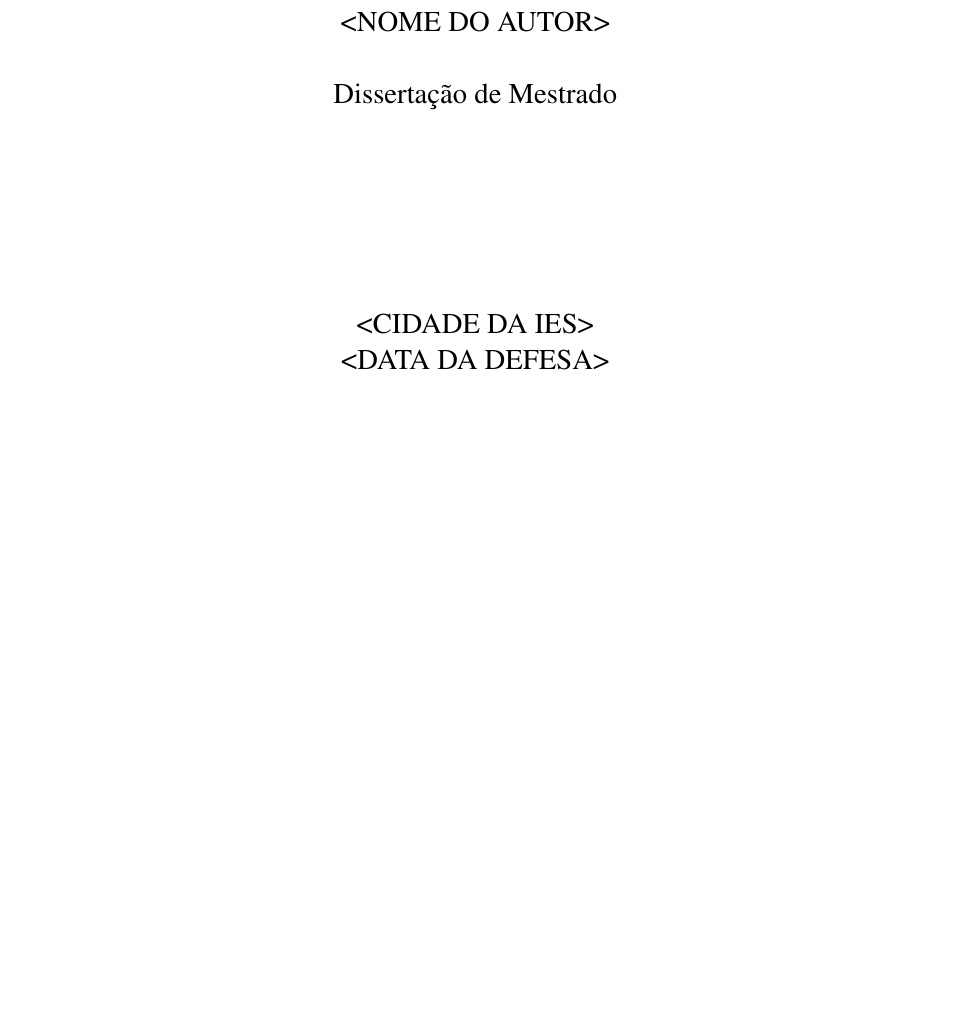
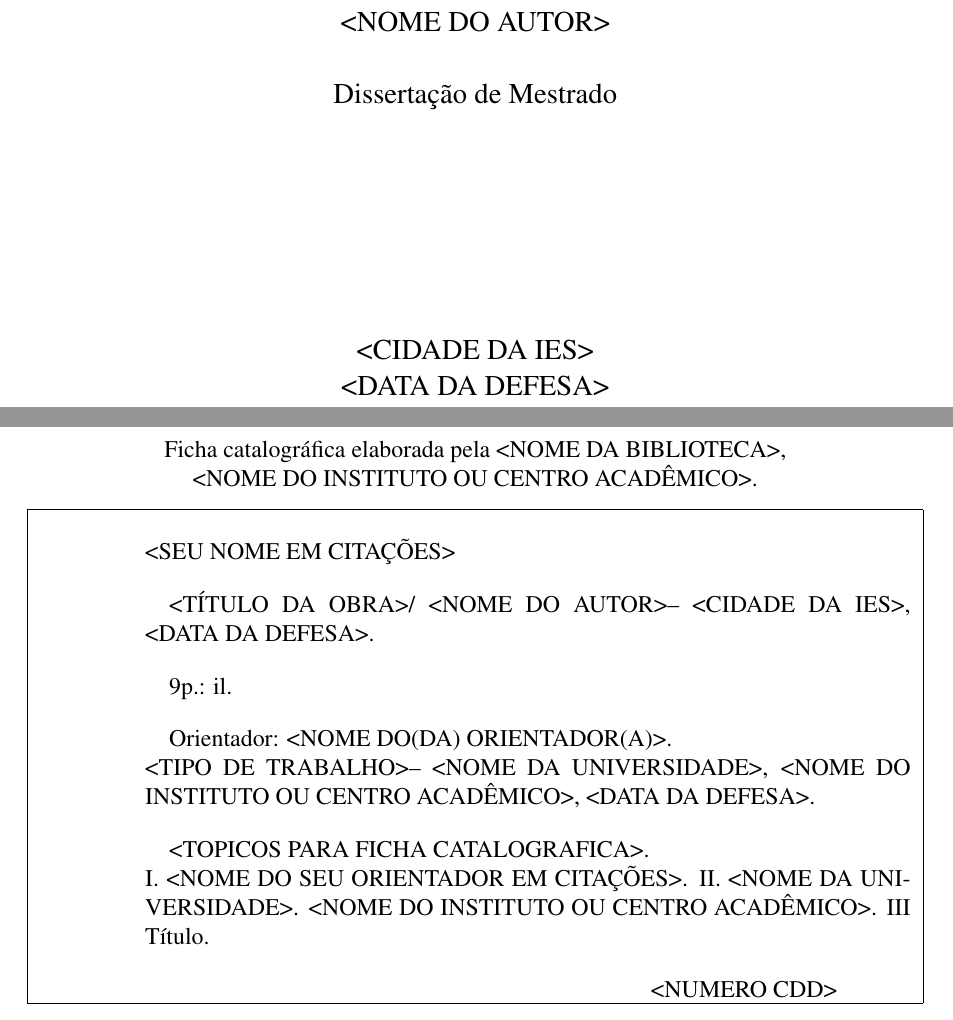
Before and after one commit to terceiro/ufbathesis, a LaTeX thesis (template-full.tex, which reads ufbathesis.cls): part of page 1 of 29 before the commit and two parts of pages 1 and 2 of 29 after it, the two joined at a grey line, cut so that both start at the same text, the shorter picture padded with empty space. Compiled offline with pdfLaTeX; a LaTeX package or settings file that is missing is left out.

Commit message:
Implementando ficha catalográfica \o/

```diff
--- a/template-full.tex
+++ b/template-full.tex
@@ -46,6 +46,10 @@
 % Comente se não se aplicar
 \institute{<NOME DO INSTITUTO OU CENTRO ACADÊMICO>}
 
+% Nome da biblioteca - usado na ficha catalográfica
+% default: nome da biblioteca do Instituto de Matemática
+\library{<NOME DA BIBLIOTECA>}
+
 % Departamento acadêmico
 % e.g. \department{Departamento de Informática}
 % Comente se não se aplicar
@@ -93,6 +97,14 @@
 % Folha de rosto
 % Comente para ocultar
 \frontpage
+
+% Ficha catalográfica
+\authorcitationname{<SEU NOME EM CITAÇÕES>} % e.g. Terceiro, Antonio Soares de Azevedo
+\advisercitationname{<NOME DO SEU ORIENTADOR EM CITAÇÕES>} % e.g. Chavez, Christina von Flach Garcia
+\catalogtype{<TIPO DE TRABALHO>} % e.g. ``Tese (doutorado)''
+\catalogtopics{<TOPICOS PARA FICHA CATALOGRAFICA>} % e.g. ``1. Complexidade Estrutural. 2. Engenharia de Software''
+\catalogcdd{<NUMERO CDD>} % e.g. ``CDD 20.ed. XXX.YY'' (esse número vai lhe ser dado pela biblioteca)
+\catalogingsheet
 
 % Portada (apresentação)
 % Comente para ocultar
--- a/ufbathesis.cls
+++ b/ufbathesis.cls
@@ -104,6 +104,7 @@
   \RequirePackage[dvipdfm,colorlinks,backref]{hyperref}
 \fi
 \RequirePackage[alf]{abntcite}
+\RequirePackage{lastpage}
 
 %%%%%%%%%%%%%%%%%%%%%%%%%%%%%%%%%%%%%%%%%%%%%%%%%%%%%%%%%%%%%%%%%%%%%%%%
 %% GENERAL PURPOSE MACROS
@@ -318,6 +319,60 @@ grau de \@degree\ em \@majorfield.}
 \setlength{\marginparsep}{0mm}
 \setlength{\textwidth}{\paperwidth-2in}
 
+%%%%%%%%%%%%%%%%%%%%%%%%%%%%%%%%%%%%%%%%%%%%%%%%%%%%%%%%%%%%%%%%%%%%%%%%
+%% Cataloging Sheet (``ficha catalografica'')
+%%%%%%%%%%%%%%%%%%%%%%%%%%%%%%%%%%%%%%%%%%%%%%%%%%%%%%%%%%%%%%%%%%%%%%%%
+
+\def\library#1{%
+  \gdef\@library{#1}}
+\library{Biblioteca Reitor Macedo Costa}
+\def\authorcitationname#1{%
+  \gdef\@authorcitationname{#1}}
+\def\advisercitationname#1{%
+  \gdef\@advisercitationname{#1}}
+\def\catalogtype#1{%
+  \gdef\@catalogtype{#1}}
+\def\catalogtopics#1{%
+  \gdef\@catalogtopics{#1}}
+\def\catalogcdd#1{%
+  \gdef\@catalogcdd{#1}}
+
+\def\catalogingsheet{%
+  \begin{center}
+
+    \hspace{1cm}
+    \vfill
+    Ficha catalogr\'{a}fica elaborada pela \@library, \\
+    \@institute.
+
+    \fbox{
+      \hspace{1.75cm}
+      \begin{minipage}[t]{13.5cm}
+        \vspace{1em}
+        \@authorcitationname
+
+        \advance\parindent by 1em
+        \advance\parskip by 1em
+        \@title / \@author -- \@address, \@date.
+
+        \pageref{LastPage}p.: il.
+
+        \@advisertitle: \@adviser.\\
+        \@catalogtype -- \@university, \@institute,
+        \@date.
+
+        \@catalogtopics.\\
+        I. \@advisercitationname.
+        II. \@university. \@institute.
+        III T\'{i}tulo.
+
+        \hspace{8.5cm}\@catalogcdd
+
+      \end{minipage}
+    }
+
+  \end{center}
+}
 
 %%%%%%%%%%%%%%%%%%%%%%%%%%%%%%%%%%%%%%%%%%%%%%%%%%%%%%%%%%%%%%%%%%%%%%%%
 %%%%%%%%%%%%%%%%%%%         CLASSIC STYLE            %%%%%%%%%%%%%%%%%%%
```
Also changed, not shown: template.tex (+8 -0 lines).
